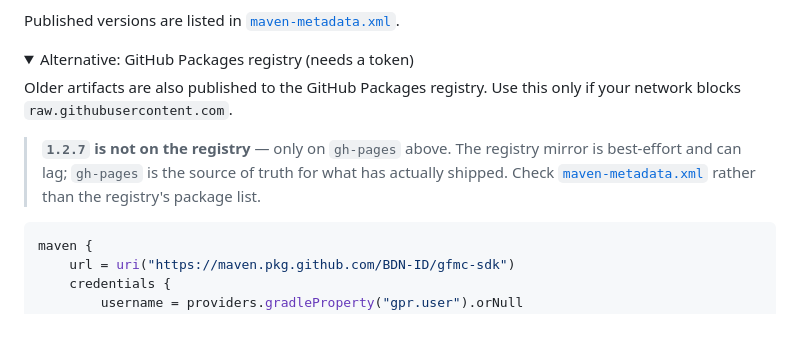
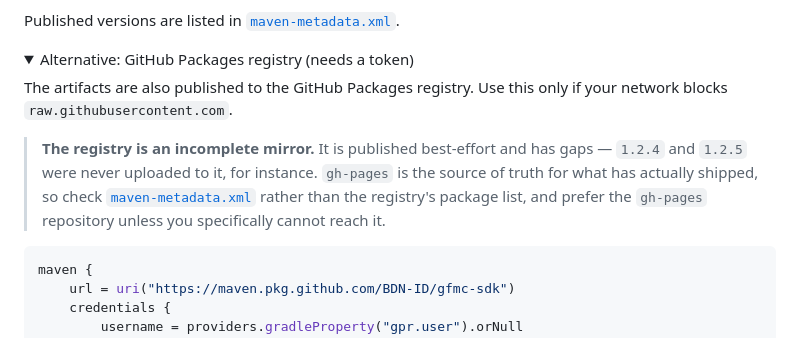
Before and after one commit to BDN-ID/gfmc-sdk, a Markdown page: README.md, the part around the change. Drawn GitHub-style; folded sections open.

Commit message:
Correct the registry note: 1.2.7 is published, but the mirror has gaps
1.2.7 did reach the GitHub Packages registry after all, so the previous note
was wrong the moment it was written.

Checking the registry's own metadata while confirming that turned up
something worth documenting instead: it lists 1.2.0-1.2.3, 1.2.6 and 1.2.7 —
1.2.4 and 1.2.5 were never uploaded, and both exist on gh-pages. So the
registry is not a complete mirror, and anyone using it to decide what shipped
would draw the wrong conclusion.

Co-Authored-By: Claude Opus 5 <noreply@anthropic.com>

````diff
--- a/README.md
+++ b/README.md
@@ -106,14 +106,15 @@ Published versions are listed in
 <details>
 <summary>Alternative: GitHub Packages registry (needs a token)</summary>
 
-Older artifacts are also published to the GitHub Packages registry. Use this
+The artifacts are also published to the GitHub Packages registry. Use this
 only if your network blocks `raw.githubusercontent.com`.
 
-> **`1.2.7` is not on the registry** — only on `gh-pages` above. The registry
-> mirror is best-effort and can lag; `gh-pages` is the source of truth for
-> what has actually shipped. Check
+> **The registry is an incomplete mirror.** It is published best-effort and
+> has gaps — `1.2.4` and `1.2.5` were never uploaded to it, for instance.
+> `gh-pages` is the source of truth for what has actually shipped, so check
 > [`maven-metadata.xml`](https://raw.githubusercontent.com/BDN-ID/gfmc-sdk/gh-pages/com/sltr/gfmc/gfmc-sdk/maven-metadata.xml)
-> rather than the registry's package list.
+> rather than the registry's package list, and prefer the `gh-pages`
+> repository unless you specifically cannot reach it.
 
 ```kotlin
 maven {
````
